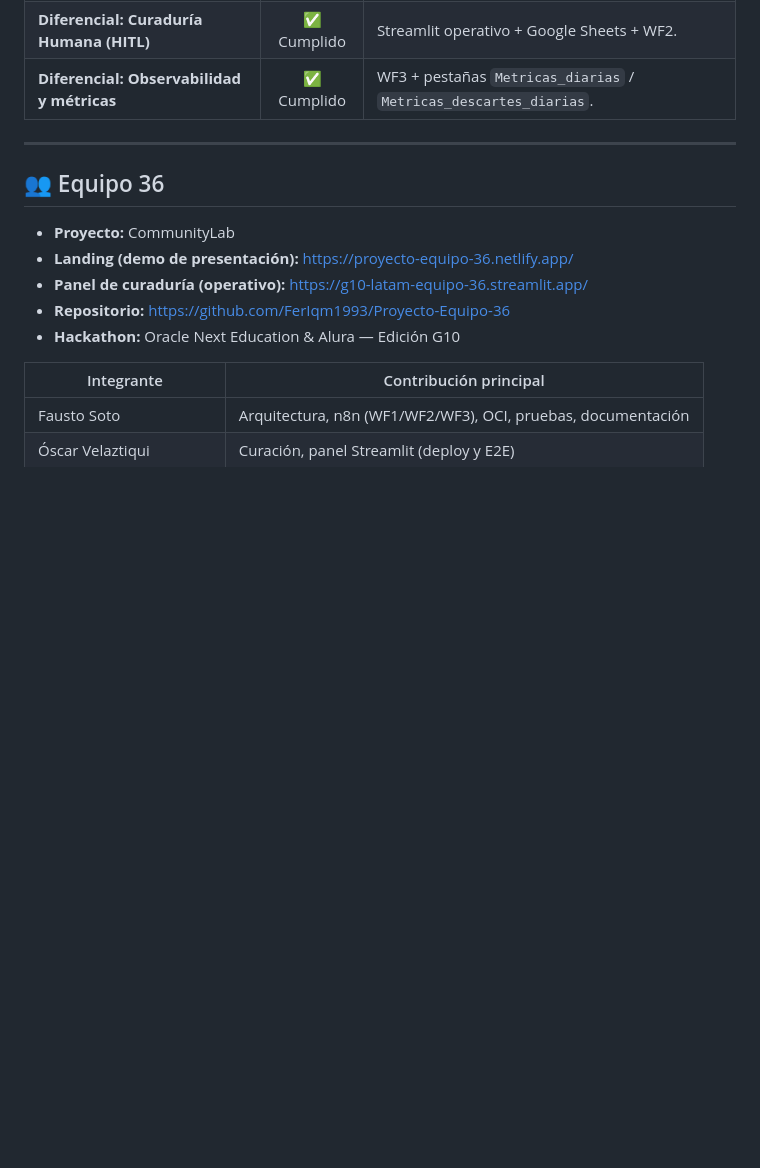
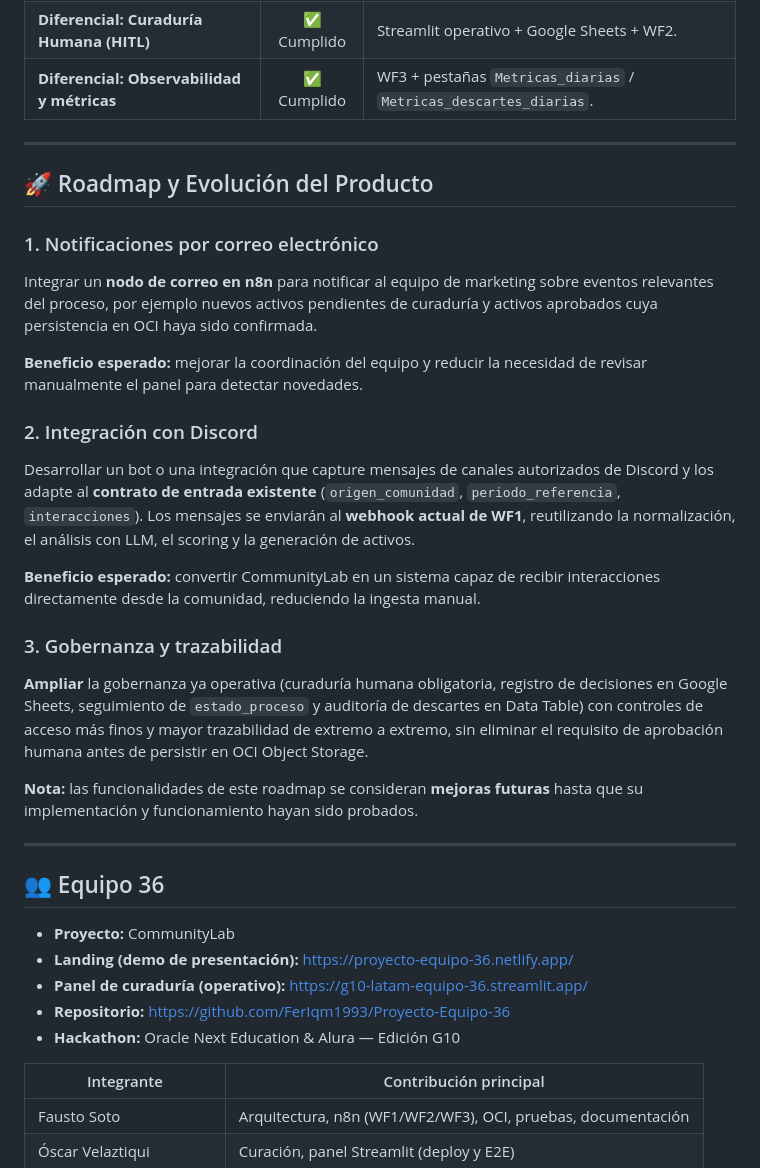
Before and after one commit to fsotoeu-cyber/umbral-informes, a Markdown page: Comunitylab.md, the part around the change. Drawn GitHub-style; blank space fills up the shorter version.

```diff
--- a/Comunitylab.md
+++ b/Comunitylab.md
@@ -358,6 +358,25 @@ Ingesta externa validada con POST y HTTP 200 (captura 12). El procesamiento post
 
 ---
 
+## 🚀 Roadmap y Evolución del Producto
+
+### 1. Notificaciones por correo electrónico
+Integrar un **nodo de correo en n8n** para notificar al equipo de marketing sobre eventos relevantes del proceso, por ejemplo nuevos activos pendientes de curaduría y activos aprobados cuya persistencia en OCI haya sido confirmada.
+
+**Beneficio esperado:** mejorar la coordinación del equipo y reducir la necesidad de revisar manualmente el panel para detectar novedades.
+
+### 2. Integración con Discord
+Desarrollar un bot o una integración que capture mensajes de canales autorizados de Discord y los adapte al **contrato de entrada existente** (`origen_comunidad`, `periodo_referencia`, `interacciones`). Los mensajes se enviarán al **webhook actual de WF1**, reutilizando la normalización, el análisis con LLM, el scoring y la generación de activos.
+
+**Beneficio esperado:** convertir CommunityLab en un sistema capaz de recibir interacciones directamente desde la comunidad, reduciendo la ingesta manual.
+
+### 3. Gobernanza y trazabilidad
+**Ampliar** la gobernanza ya operativa (curaduría humana obligatoria, registro de decisiones en Google Sheets, seguimiento de `estado_proceso` y auditoría de descartes en Data Table) con controles de acceso más finos y mayor trazabilidad de extremo a extremo, sin eliminar el requisito de aprobación humana antes de persistir en OCI Object Storage.
+
+**Nota:** las funcionalidades de este roadmap se consideran **mejoras futuras** hasta que su implementación y funcionamiento hayan sido probados.
+
+---
+
 ## 👥 Equipo 36
 
 - **Proyecto:** CommunityLab
```
